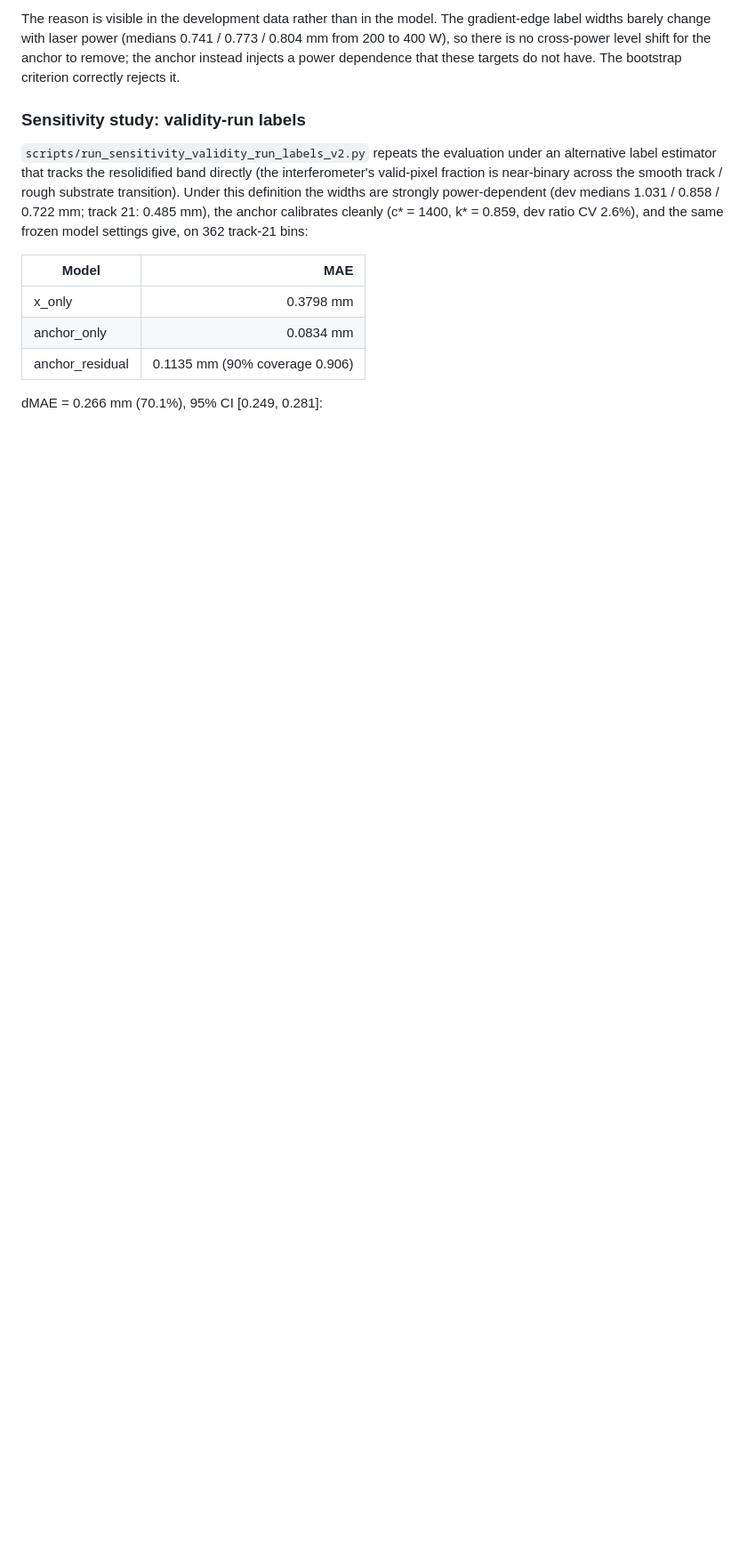
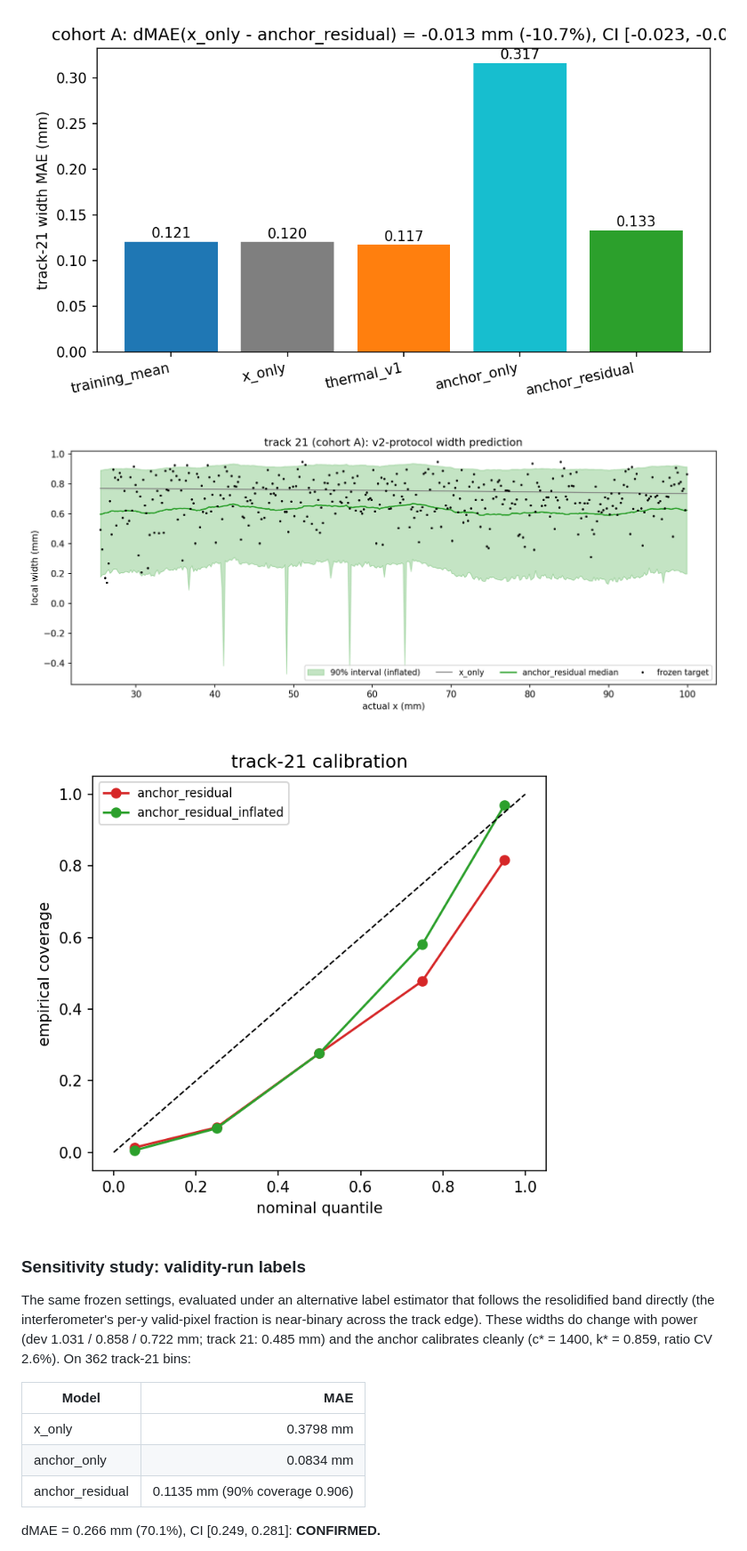
Before and after one commit to liwzhang84/nsf-fmrg-height-width-prediction, a Markdown page: README.md, the part around one of its changes. Shown at 89% size. Rendered like a GitHub page; blank space fills up the shorter version.

```diff
--- a/README.md
+++ b/README.md
@@ -144,21 +133,18 @@ dMAE(x_only - anchor_residual) = -0.013 mm (Cohort A), 95% CI
 
-The reason is visible in the development data rather than in the model.
-The gradient-edge label widths barely change with laser power (medians
-0.741 / 0.773 / 0.804 mm from 200 to 400 W), so there is no cross-power
-level shift for the anchor to remove; the anchor instead injects a power
-dependence that these targets do not have. The bootstrap criterion
-correctly rejects it.
+![v3 MAE ladder](outputs/figures/final_track21_v3/final_track21_v3_mae_ladder.png)
+
+![v3 predictions](outputs/figures/final_track21_v3/final_track21_v3_predictions.png)
+
+![v3 calibration](outputs/figures/final_track21_v3/final_track21_v3_calibration.png)
 
 ### Sensitivity study: validity-run labels
 
-`scripts/run_sensitivity_validity_run_labels_v2.py` repeats the evaluation
-under an alternative label estimator that tracks the resolidified band
-directly (the interferometer's valid-pixel fraction is near-binary across
-the smooth track / rough substrate transition). Under this definition the
-widths are strongly power-dependent (dev medians 1.031 / 0.858 / 0.722 mm;
-track 21: 0.485 mm), the anchor calibrates cleanly (c* = 1400, k* = 0.859,
-dev ratio CV 2.6%), and the same frozen model settings give, on 362
-track-21 bins:
+The same frozen settings, evaluated under an alternative label estimator
+that follows the resolidified band directly (the interferometer's per-y
+valid-pixel fraction is near-binary across the track edge). These widths
+do change with power (dev 1.031 / 0.858 / 0.722 mm; track 21: 0.485 mm)
+and the anchor calibrates cleanly (c* = 1400, k* = 0.859, ratio CV 2.6%).
+On 362 track-21 bins:
 
 | Model | MAE |
 |---|---:|
@@ -166,5 +152,5 @@ track-21 bins:
 | anchor_only | 0.0834 mm |
 | anchor_residual | 0.1135 mm (90% coverage 0.906) |
 
-dMAE = 0.266 mm (70.1%), 95% CI [0.249, 0.281]:
+dMAE = 0.266 mm (70.1%), CI [0.249, 0.281]: **CONFIRMED.**
 
```
Also changed, not shown: other parts of README.md (+28 -45 lines), README-4.md (deleted, +0 -243 lines).
